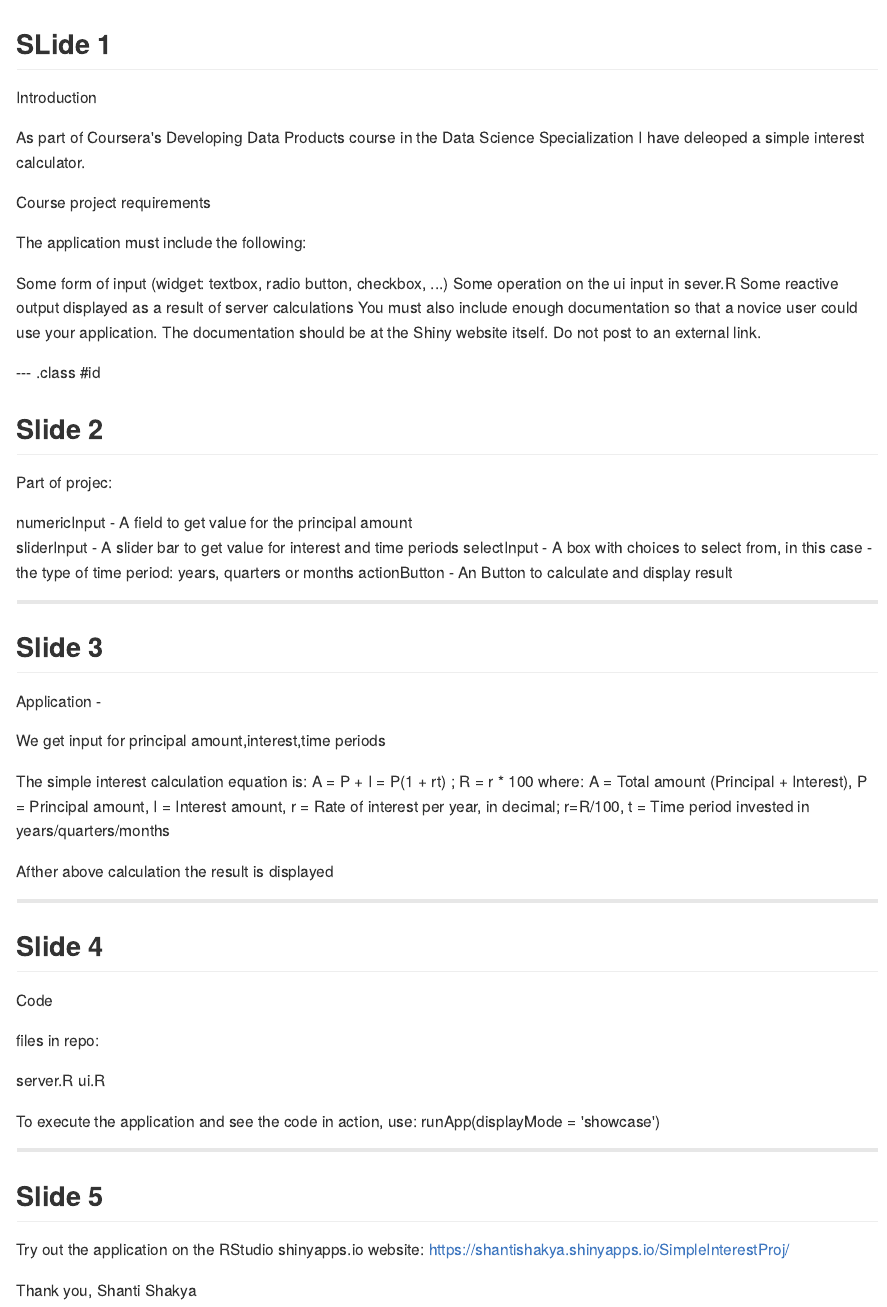
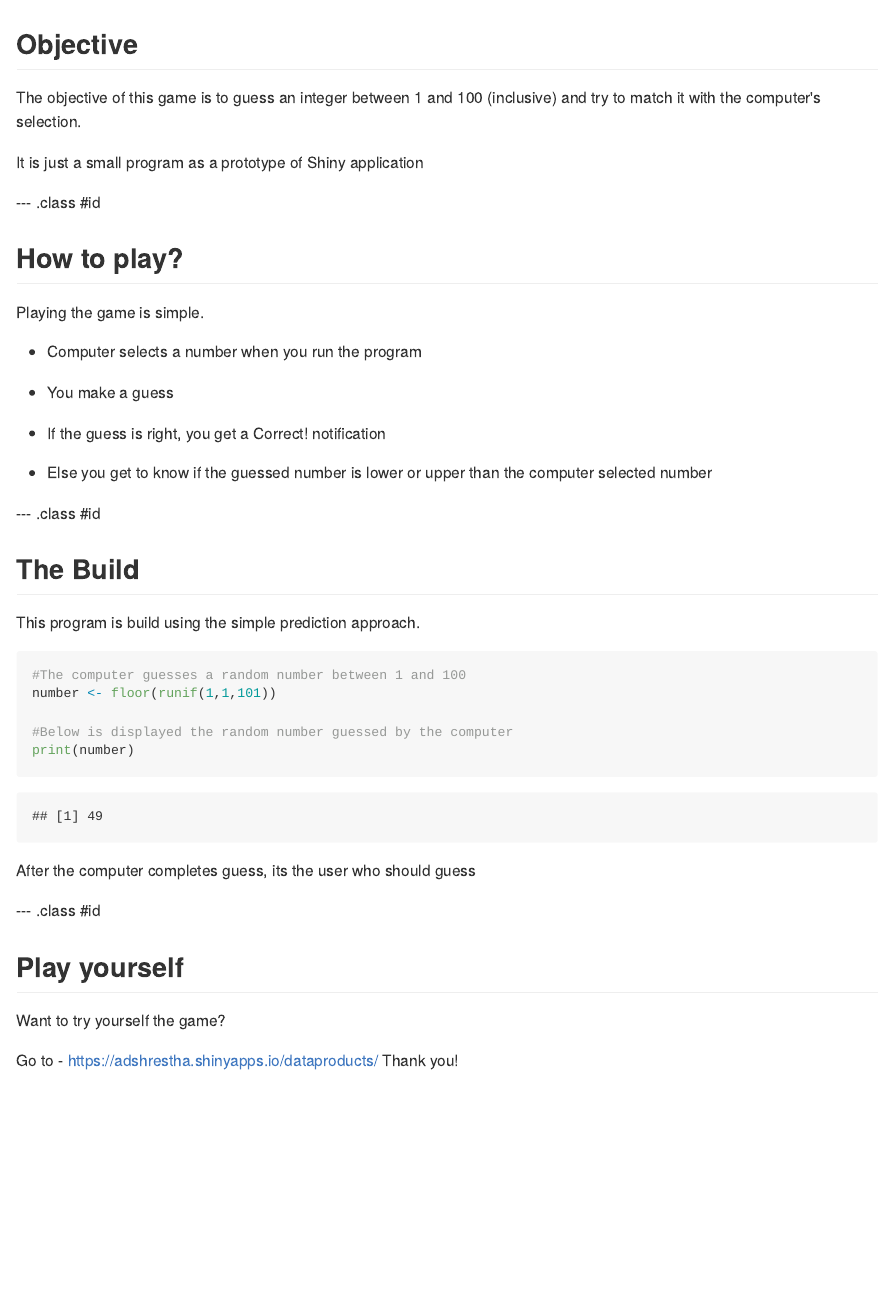
Before and after one commit to ShresthaAnup/ShresthaAnup.github.io, an R Markdown document (index.rmd): the page in a window 1100 px wide, from its top. The pictures show the output file index.md that the author committed with the source, drawn offline in the style of GitHub.

Commit message:
Updated files

````diff
--- a/index.rmd
+++ b/index.rmd
@@ -1,84 +1,57 @@
 ---
-title       : Simple Interest Calcuator Project
-subtitle    : Slidify
-author      : Shanti Shakya
-job         : Engineer
+title       : Guess The Number
+subtitle    : A Shiny application to guess the number picked by the Computer
+author      : Anup Shrestha
+job         :
 framework   : io2012        # {io2012, html5slides, shower, dzslides, ...}
 highlighter : highlight.js  # {highlight.js, prettify, highlight}
 hitheme     : tomorrow      #
 widgets     : []            # {mathjax, quiz, bootstrap}
 mode        : selfcontained # {standalone, draft}
 knit        : slidify::knit2slides
-github:
-  user: shantishakya
-  repo: SimpleInterestShinyApp
 ---
 
-## SLide 1
+## Objective
 
-Introduction
+The objective of this game is to guess an integer between 1 and 100 (inclusive) and try to match it with the computer's selection.
 
-As part of Coursera's Developing Data Products course in the Data Science Specialization I have deleoped a simple interest calculator.
-
-Course project requirements
-
-The application must include the following:
-
-Some form of input (widget: textbox, radio button, checkbox, ...)
-Some operation on the ui input in sever.R
-Some reactive output displayed as a result of server calculations
-You must also include enough documentation so that a novice user could use your application.
-The documentation should be at the Shiny website itself. Do not post to an external link.
-
+It is just a small program as a prototype of Shiny application
 
 --- .class #id
 
-## Slide 2
+## How to play?
 
-Part of projec:
+Playing the game is simple.
 
-numericInput - A field to get value for the principal amount
-sliderInput - A slider bar to get value for interest and time periods
-selectInput - A box with choices to select from, in this case - the type of time period: years, quarters or months
-actionButton - An Button to calculate and display result
+- Computer selects a number when you run the program
 
----
+- You make a guess
 
-## Slide 3
+- If the guess is right, you get a Correct! notification
 
-Application -
+- Else you get to know if the guessed number is lower or upper than the computer selected number
 
-We get input for principal amount,interest,time periods
+--- .class #id
 
-The simple interest calculation equation is:
-A = P + I = P(1 + rt) ; R = r * 100
-where:
-A = Total amount (Principal + Interest), P = Principal amount, I = Interest amount, r = Rate of interest per year, in decimal; r=R/100, t = Time period invested in years/quarters/months
+## The Build
 
-Afther above calculation the result is displayed
+This program is build using the simple prediction approach.
 
+```{r}
+#The computer guesses a random number between 1 and 100
+number <- floor(runif(1,1,101))
 
----
+#Below is displayed the random number guessed by the computer
+print(number)
 
-## Slide 4
+```
+After the computer completes guess, its the user who should guess
 
-Code
+--- .class #id
 
-files in repo:
+## Play yourself
 
-server.R
-ui.R
+Want to try yourself the game?
 
-To execute the application and see the code in action, use:
-runApp(displayMode = 'showcase')
-
----
-
-## Slide 5
-
-Try out the application on the RStudio shinyapps.io website:
-https://shantishakya.shinyapps.io/SimpleInterestProj/
-
-
-Thank you,
-Shanti Shakya
+Go to - https://adshrestha.shinyapps.io/dataproducts/
+Thank you!
--- a/server.R
+++ b/server.R
@@ -1,52 +1,39 @@
+#install.packages("shiny")
 library(shiny)
-library(car)    # Import library to use recode() function
 
-shinyServer(function(input, output) {
-
-    values <- reactiveValues()
-    # Calculate the interest and amount
-    observe({
-        input$action_Calc
-        values$int <- isolate({
-            input$num_principal * input$slider_intrate *
-                recode(input$select_time, "1 = '1'; 2 = '0.25';
-                                   3 = '0.08333333'")/100 * input$slider_num
-        })
-        values$amt <- isolate(input$num_principal) + values$int
-    })
-
-    # Display values entered
-    output$text_principal <- renderText({
-        input$action_Calc
-        paste("Principal amount: [$]", isolate(input$num_principal))
-    })
-
-    output$text_intrate <- renderText({
-        input$action_Calc
-        paste("Interest rate: ", isolate(input$slider_intrate),
-              " % per year")
-    })
-
-    output$text_num <- renderText({
-        input$action_Calc
-        paste("Time period ", isolate(input$slider_num),
-              recode(isolate(input$select_time),
-                     "1 = 'Years'; 2 = 'Quarters';3 = 'Months'")
-              )
-    })
-
-    # Display calculated values
-
-    output$text_int <- renderText({
-        if(input$action_Calc == 0) ""
-        else
-            paste("Simple Interest [$]:", values$int)
-    })
-
-    output$text_amt <- renderText({
-        if(input$action_Calc == 0) ""
-        else
-            paste("Total Amount, i.e. Principal plus Interest [$]:", values$amt)
-    })
-
-})
+#the computer guesses an integer between
+number <- floor(runif(1,1,101))
+#print(number)
+numberGuessed <- function(guess, number) {
+        returnValue <- "Nothing entered yet."
+        if (guess > 100) {
+                #print(guess)
+                #print(class(guess))
+                #print(class(100))
+                returnValue <- 'Above 100.\nPlease make a selection between 1 and 100.'
+        }
+        else if (guess < 1) {
+                #print(guess)
+                returnValue <- 'Below 1.\nPlease make a selection between 1 and 100.'
+        }
+        else if (guess > number) {
+                returnValue <- 'Higher than the number.'
+        }
+        else if (guess < number) {
+                returnValue <- 'Lower than the number.'
+        }
+        else if (guess == number) {
+                returnValue <- 'Correct!'
+        }
+        returnValue
+}
+shinyServer(
+        function(input, output) {
+                output$inputValue <- renderPrint({as.numeric(input$guess)})
+                #output$outputValue <- renderText({numberGuessed(input$guess, number)})
+                output$outputValue <- renderText({
+                        if (input$goButton == 0) "You have not guessed a number yet"
+                        else if (input$goButton >= 1) numberGuessed(as.numeric(input$guess), number)
+                })
+        }
+)
--- a/ui.R
+++ b/ui.R
@@ -1,26 +1,8 @@
+#install.packages("shiny")
 library(shiny)
 
-shinyUI(fluidPage(
-    titlePanel("Simple Interest Calculator"),
-    sidebarLayout(
+shinyUI( pageWithSidebar(
+        # Application title
+        headerPanel("Guess The Number!"),
+
         sidebarPanel(
-            helpText("This app calculates simple interest
-                     based on your inputs."),
-            br(),
-            numericInput("num_principal",
-                         label = h6("Enter the principal amount (in $)"),
-                         value = 1000),
-            br(),
-            sliderInput("slider_intrate",
-                        label = h6("Choose the yearly interest rate (in %)"),
-                        min = 0, max = 20, value = 5),
-
-            br(),
-            sliderInput("slider_num",
-                        label = h6("Choose the number of time periods"),
-                        min = 0, max = 50, value = 5),
-            selectInput("select_time",
-                        label = h6(""),
-                        choices = list("Years" = 1,
-                                       "Quarters" = 2,
-                                       "Months" =3),
@@ -31,33 +9,13 @@ shinyUI(fluidPage(
-            actionButton("action_Calc", label = "Refresh & Calculate")
+                #numericInput('guess', 'Number', 1, min = 1, max = 100, step = 1),
+                #submitButton('Submit')
+                textInput('guess', 'Number', value = ""),
+                h5('Please press \'Go!\' only on your first attempt'),
+                actionButton("goButton", "Go!")
         ),
         mainPanel(
-            tabsetPanel(
-                tabPanel("Output",
-                    p(h5("Your entered values:")),
-                    textOutput("text_principal"),
-                    textOutput("text_intrate"),
-                    textOutput("text_num"),
-                    textOutput("text_time"),
-                    br(),
-                    p(h5("Calculated values:")),
-                    textOutput("text_int"),
-                    textOutput("text_amt")
-                ),
-                tabPanel("Documentation",
-                    p(h4("Simple Interest Calculator:")),
-                    br(),
-                    helpText("This application calculates simple interest
-                             and total amount, i.e. principal plus interest."),
-                    HTML("<u><b>Equation for calculation: </b></u>
-                        <br> <br>
-                        <b> A = P + I = P(1 + rt) ; R = r * 100 </b>
-                        <br>
-                        where: <br>
-                        A = Total amount (Principal + Interest) <br>
-                        P = Principal amount <br>
-                        I = Interest amount <br>
-                        r = Rate of interest per year, in decimal; r=R/100 <br>
-                        t = Time period invested in years/quarters/months
-                    ")
-                )
-            )
+                h2('Guess an integer between 1 and 100'),
+                h5('The objective of this game is to guess an integer between
+                   1 and 100 (inclusive) and try to match it with the computer\'s
+                   selection'),
+                h3('Results of guess'),
+                h4('You entered'),
@@ -64,3 +26,5 @@ shinyUI(fluidPage(
+                   after you have guessed the number correctly. This is due to development of this application in a very short time frame. Apologies.')
+
         )
-    )
-))
+)
+)
````
Also changed, not shown: assets/css/ribbons.css (added, +50 -0 lines), README.md (deleted), index.html, index.md, ui.R (8 more changed lines), 6 other files.
